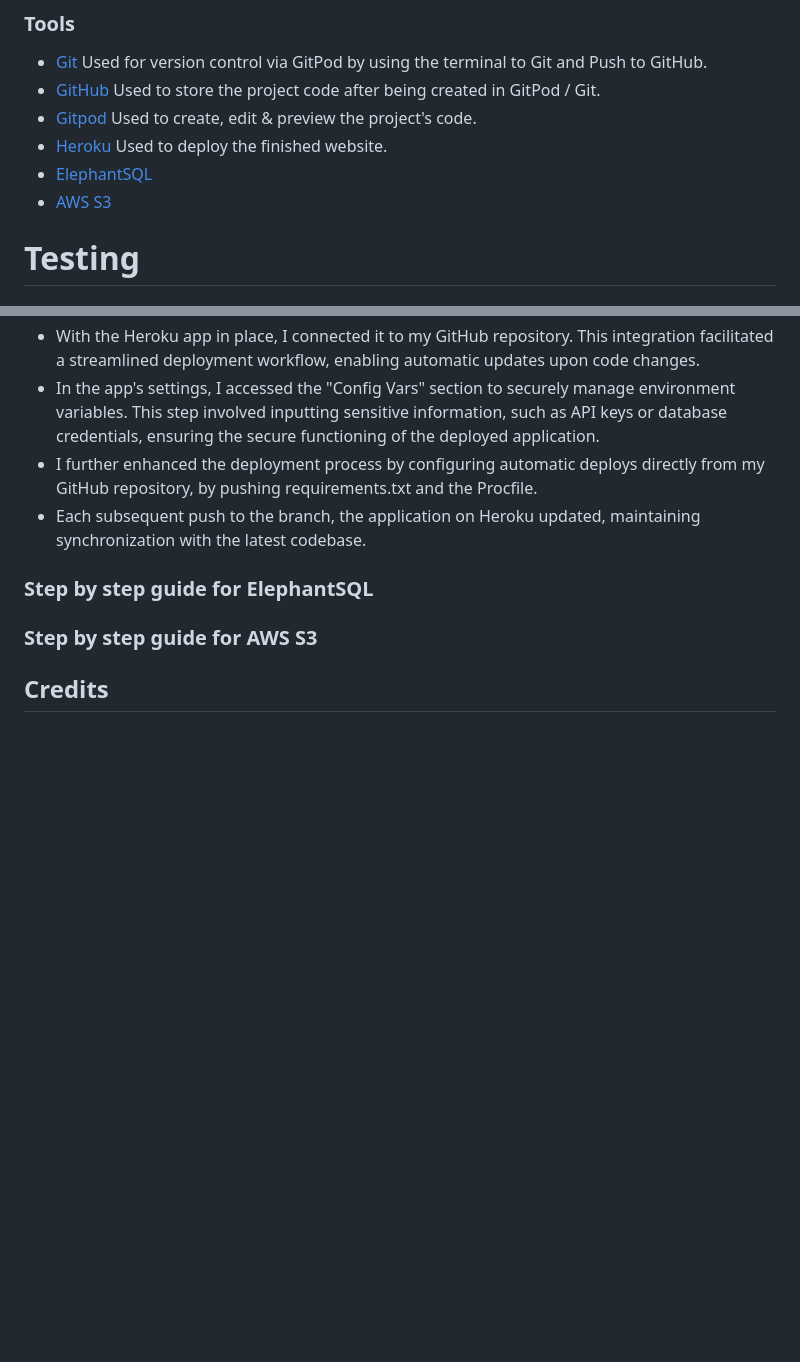
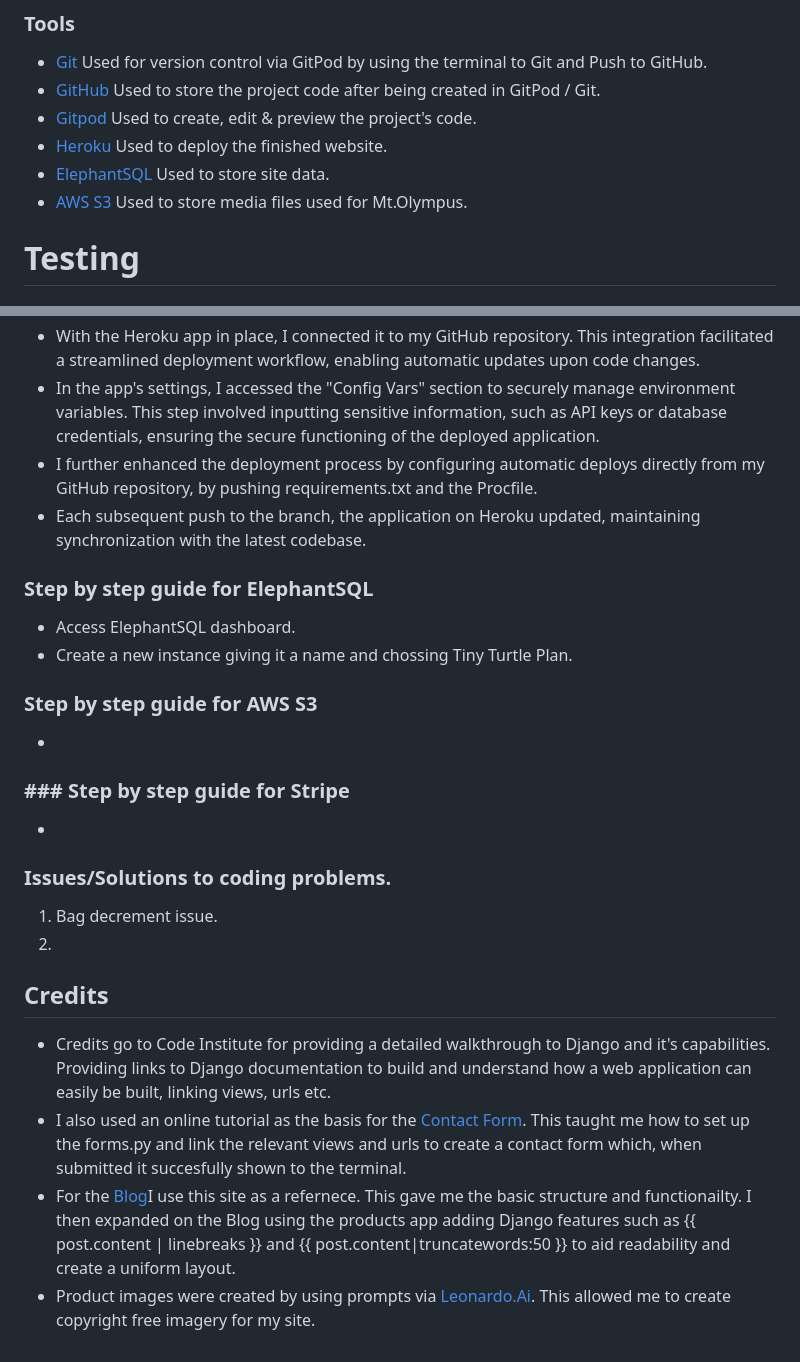
Before and after one commit to DEV451997/MP4, a Markdown page: README.md, 2 parts joined by grey strips. Rendered like a GitHub page; blank space fills up the shorter version.

Commit message:
Testing section readme

```diff
--- a/README.md
+++ b/README.md
@@ -458,8 +458,10 @@ Used to store the project code after being created in GitPod / Git.
 Used to create, edit & preview the project's code.
 * [Heroku](https://www.heroku.com/)
 Used to deploy the finished website.
-* [ElephantSQL]()
-* [AWS S3]()
+* [ElephantSQL](https://www.elephantsql.com/)
+Used to store site data.
+* [AWS S3](https://aws.amazon.com/s3/)
+Used to store media files used for Mt.Olympus.
 
 
 # Testing
@@ -507,7 +509,25 @@ The site was tested on the following devices:
 * Each subsequent push to the branch, the application on Heroku updated, maintaining synchronization with the latest codebase.
 
 ### Step by step guide for ElephantSQL
+* Access ElephantSQL dashboard.
+* Create a new instance giving it a name and chossing Tiny Turtle Plan.
 
 ### Step by step guide for AWS S3
+*
+
+### ### Step by step guide for Stripe
+*
+
+
+### Issues/Solutions to coding problems.
+
+1. Bag decrement issue.
+2.
+
+
 
 ## Credits
+* Credits go to Code Institute for providing a detailed walkthrough to Django and it's capabilities. Providing links to Django documentation to build and understand how a web application can easily be built, linking views, urls etc.
+* I also used an online tutorial as the basis for the [Contact Form](https://learndjango.com/tutorials/django-email-contact-form-tutorial). This taught me how to set up the forms.py and link the relevant views and urls to create a contact form which, when submitted it succesfully shown to the terminal.
+* For the [Blog](https://realpython.com/build-a-blog-from-scratch-django/)I use this site as a refernece. This gave me the basic structure and functionailty. I then expanded on the Blog using the products app adding Django features such as {{ post.content | linebreaks }} and {{ post.content|truncatewords:50 }} to aid readability and create a uniform layout.
+* Product images were created by using prompts via [Leonardo.Ai](https://leonardo.ai/). This allowed me to create copyright free imagery for my site.
```
